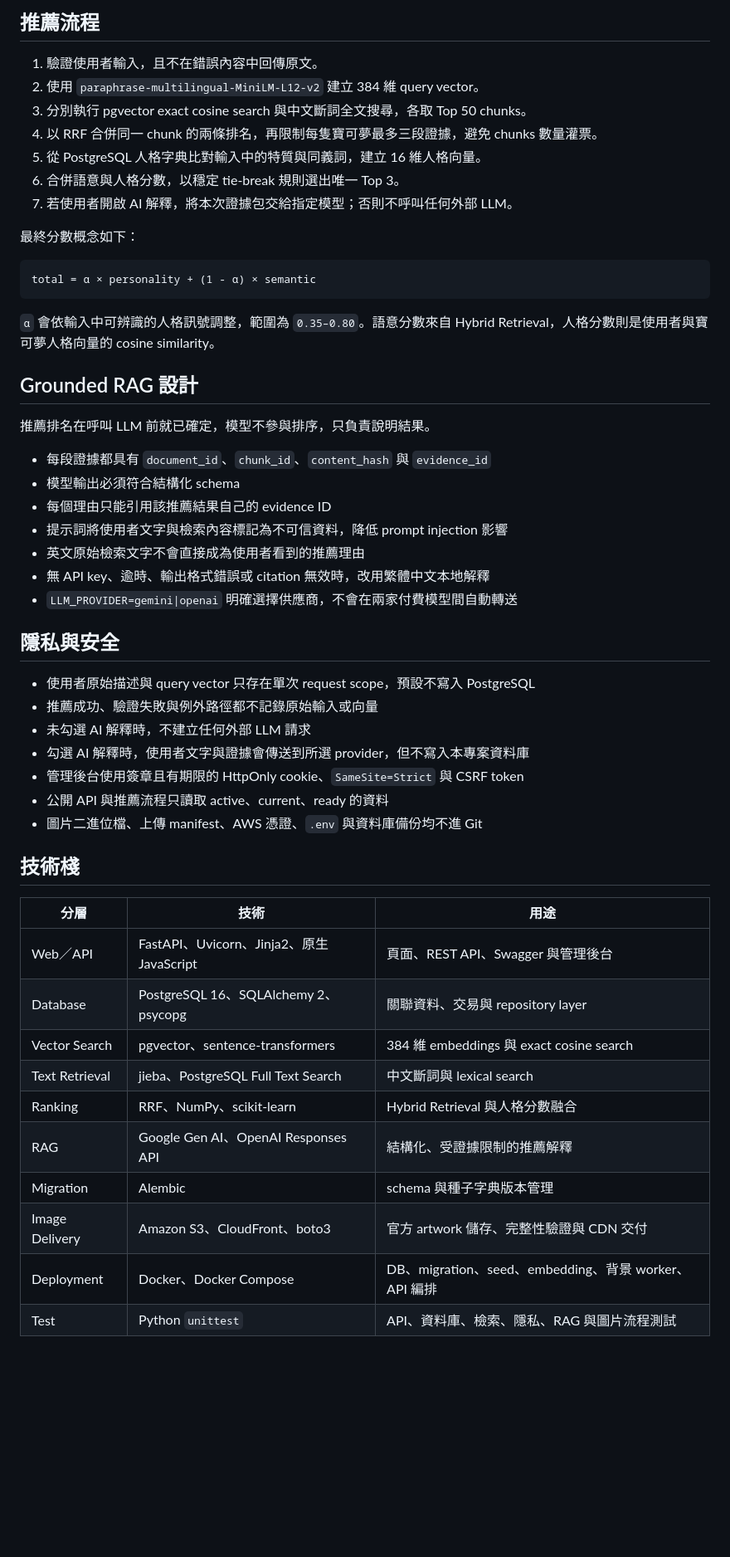
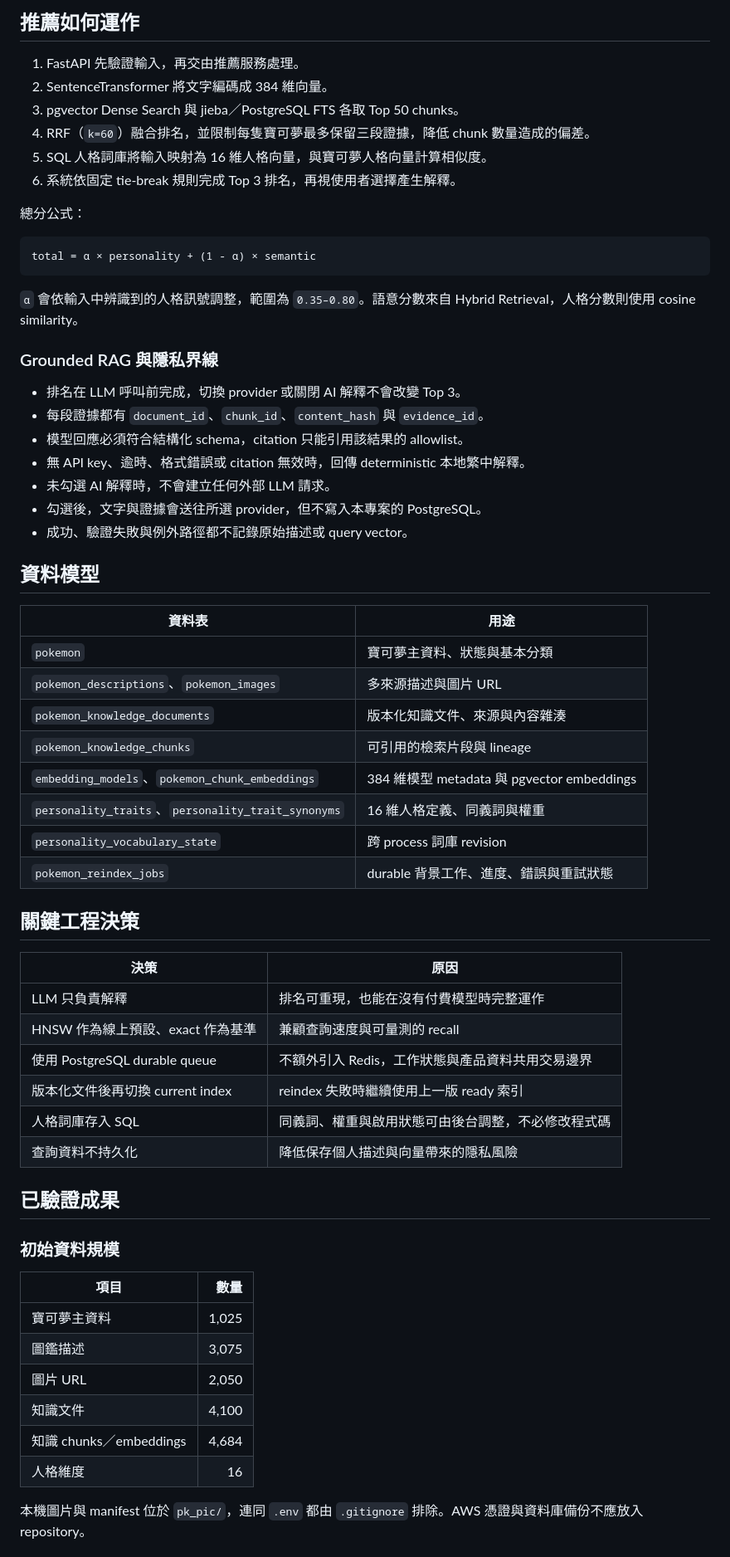
Before and after one commit to likaisuwork9616/pokemon-personality-recommender, a Markdown page: README.md, the part around one of its changes. Shown at 83% size. Rendered like a GitHub page; blank space fills up the shorter version.

Commit message:
docs(readme): present complete project overview

````diff
--- a/README.md
+++ b/README.md
@@ -76,55 +66,67 @@ flowchart LR
 
-## 推薦流程
+## 推薦如何運作
 
-1. 驗證使用者輸入，且不在錯誤內容中回傳原文。
-2. 使用 `paraphrase-multilingual-MiniLM-L12-v2` 建立 384 維 query vector。
-3. 分別執行 pgvector exact cosine search 與中文斷詞全文搜尋，各取 Top 50 chunks。
-4. 以 RRF 合併同一 chunk 的兩條排名，再限制每隻寶可夢最多三段證據，避免 chunks 數量灌票。
-5. 從 PostgreSQL 人格字典比對輸入中的特質與同義詞，建立 16 維人格向量。
-6. 合併語意與人格分數，以穩定 tie-break 規則選出唯一 Top 3。
-7. 若使用者開啟 AI 解釋，將本次證據包交給指定模型；否則不呼叫任何外部 LLM。
+1. FastAPI 先驗證輸入，再交由推薦服務處理。
+2. SentenceTransformer 將文字編碼成 384 維向量。
+3. pgvector Dense Search 與 jieba／PostgreSQL FTS 各取 Top 50 chunks。
+4. RRF（<code>k=60</code>）融合排名，並限制每隻寶可夢最多保留三段證據，降低 chunk 數量造成的偏差。
+5. SQL 人格詞庫將輸入映射為 16 維人格向量，與寶可夢人格向量計算相似度。
+6. 系統依固定 tie-break 規則完成 Top 3 排名，再視使用者選擇產生解釋。
 
-最終分數概念如下：
+總分公式：
 
-```text
+~~~text
 total = α × personality + (1 - α) × semantic
-```
+~~~
 
-`α` 會依輸入中可辨識的人格訊號調整，範圍為 `0.35–0.80`。語意分數來自 Hybrid Retrieval，人格分數則是使用者與寶可夢人格向量的 cosine similarity。
+<code>α</code> 會依輸入中辨識到的人格訊號調整，範圍為 <code>0.35–0.80</code>。語意分數來自 Hybrid Retrieval，人格分數則使用 cosine similarity。
 
-## Grounded RAG 設計
+### Grounded RAG 與隱私界線
 
-推薦排名在呼叫 LLM 前就已確定，模型不參與排序，只負責說明結果。
+- 排名在 LLM 呼叫前完成，切換 provider 或關閉 AI 解釋不會改變 Top 3。
+- 每段證據都有 <code>document_id</code>、<code>chunk_id</code>、<code>content_hash</code> 與 <code>evidence_id</code>。
+- 模型回應必須符合結構化 schema，citation 只能引用該結果的 allowlist。
+- 無 API key、逾時、格式錯誤或 citation 無效時，回傳 deterministic 本地繁中解釋。
+- 未勾選 AI 解釋時，不會建立任何外部 LLM 請求。
+- 勾選後，文字與證據會送往所選 provider，但不寫入本專案的 PostgreSQL。
+- 成功、驗證失敗與例外路徑都不記錄原始描述或 query vector。
 
-- 每段證據都具有 `document_id`、`chunk_id`、`content_hash` 與 `evidence_id`
-- 模型輸出必須符合結構化 schema
-- 每個理由只能引用該推薦結果自己的 evidence ID
-- 提示詞將使用者文字與檢索內容標記為不可信資料，降低 prompt injection 影響
-- 英文原始檢索文字不會直接成為使用者看到的推薦理由
-- 無 API key、逾時、輸出格式錯誤或 citation 無效時，改用繁體中文本地解釋
-- `LLM_PROVIDER=gemini|openai` 明確選擇供應商，不會在兩家付費模型間自動轉送
+## 資料模型
 
-## 隱私與安全
+| 資料表 | 用途 |
+| --- | --- |
+| <code>pokemon</code> | 寶可夢主資料、狀態與基本分類 |
+| <code>pokemon_descriptions</code>、<code>pokemon_images</code> | 多來源描述與圖片 URL |
+| <code>pokemon_knowledge_documents</code> | 版本化知識文件、來源與內容雜湊 |
+| <code>pokemon_knowledge_chunks</code> | 可引用的檢索片段與 lineage |
+| <code>embedding_models</code>、<code>pokemon_chunk_embeddings</code> | 384 維模型 metadata 與 pgvector embeddings |
+| <code>personality_traits</code>、<code>personality_trait_synonyms</code> | 16 維人格定義、同義詞與權重 |
+| <code>personality_vocabulary_state</code> | 跨 process 詞庫 revision |
+| <code>pokemon_reindex_jobs</code> | durable 背景工作、進度、錯誤與重試狀態 |
 
-- 使用者原始描述與 query vector 只存在單次 request scope，預設不寫入 PostgreSQL
-- 推薦成功、驗證失敗與例外路徑都不記錄原始輸入或向量
-- 未勾選 AI 解釋時，不建立任何外部 LLM 請求
-- 勾選 AI 解釋時，使用者文字與證據會傳送到所選 provider，但不寫入本專案資料庫
-- 管理後台使用簽章且有期限的 HttpOnly cookie、`SameSite=Strict` 與 CSRF token
-- 公開 API 與推薦流程只讀取 active、current、ready 的資料
-- 圖片二進位檔、上傳 manifest、AWS 憑證、`.env` 與資料庫備份均不進 Git
+## 關鍵工程決策
 
-## 技術棧
+| 決策 | 原因 |
+| --- | --- |
+| LLM 只負責解釋 | 排名可重現，也能在沒有付費模型時完整運作 |
+| HNSW 作為線上預設、exact 作為基準 | 兼顧查詢速度與可量測的 recall |
+| 使用 PostgreSQL durable queue | 不額外引入 Redis，工作狀態與產品資料共用交易邊界 |
+| 版本化文件後再切換 current index | reindex 失敗時繼續使用上一版 ready 索引 |
+| 人格詞庫存入 SQL | 同義詞、權重與啟用狀態可由後台調整，不必修改程式碼 |
+| 查詢資料不持久化 | 降低保存個人描述與向量帶來的隱私風險 |
 
-| 分層 | 技術 | 用途 |
-| --- | --- | --- |
-| Web／API | FastAPI、Uvicorn、Jinja2、原生 JavaScript | 頁面、REST API、Swagger 與管理後台 |
-| Database | PostgreSQL 16、SQLAlchemy 2、psycopg | 關聯資料、交易與 repository layer |
-| Vector Search | pgvector、sentence-transformers | 384 維 embeddings 與 exact cosine search |
-| Text Retrieval | jieba、PostgreSQL Full Text Search | 中文斷詞與 lexical search |
-| Ranking | RRF、NumPy、scikit-learn | Hybrid Retrieval 與人格分數融合 |
-| RAG | Google Gen AI、OpenAI Responses API | 結構化、受證據限制的推薦解釋 |
-| Migration | Alembic | schema 與種子字典版本管理 |
-| Image Delivery | Amazon S3、CloudFront、boto3 | 官方 artwork 儲存、完整性驗證與 CDN 交付 |
-| Deployment | Docker、Docker Compose | DB、migration、seed、embedding、背景 worker、API 編排 |
-| Test | Python `unittest` | API、資料庫、檢索、隱私、RAG 與圖片流程測試 |
+## 已驗證成果
+
+### 初始資料規模
+
+| 項目 | 數量 |
+| --- | ---: |
+| 寶可夢主資料 | 1,025 |
+| 圖鑑描述 | 3,075 |
+| 圖片 URL | 2,050 |
+| 知識文件 | 4,100 |
+| 知識 chunks／embeddings | 4,684 |
+| 人格維度 | 16 |
+
+本機圖片與 manifest 位於 <code>pk_pic/</code>，連同 <code>.env</code> 都由 <code>.gitignore</code> 排除。AWS 憑證與資料庫備份不應放入 repository。
+
````
Also changed, not shown: other parts of README.md (+249 -327 lines).
